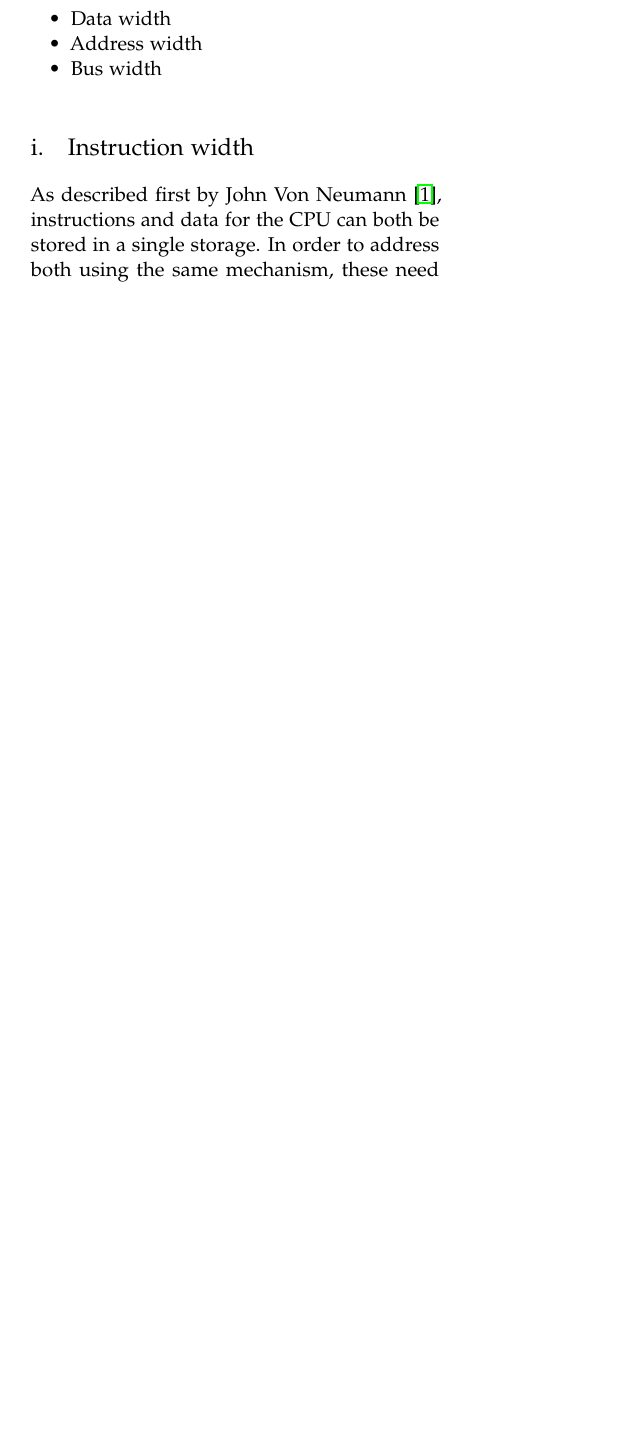
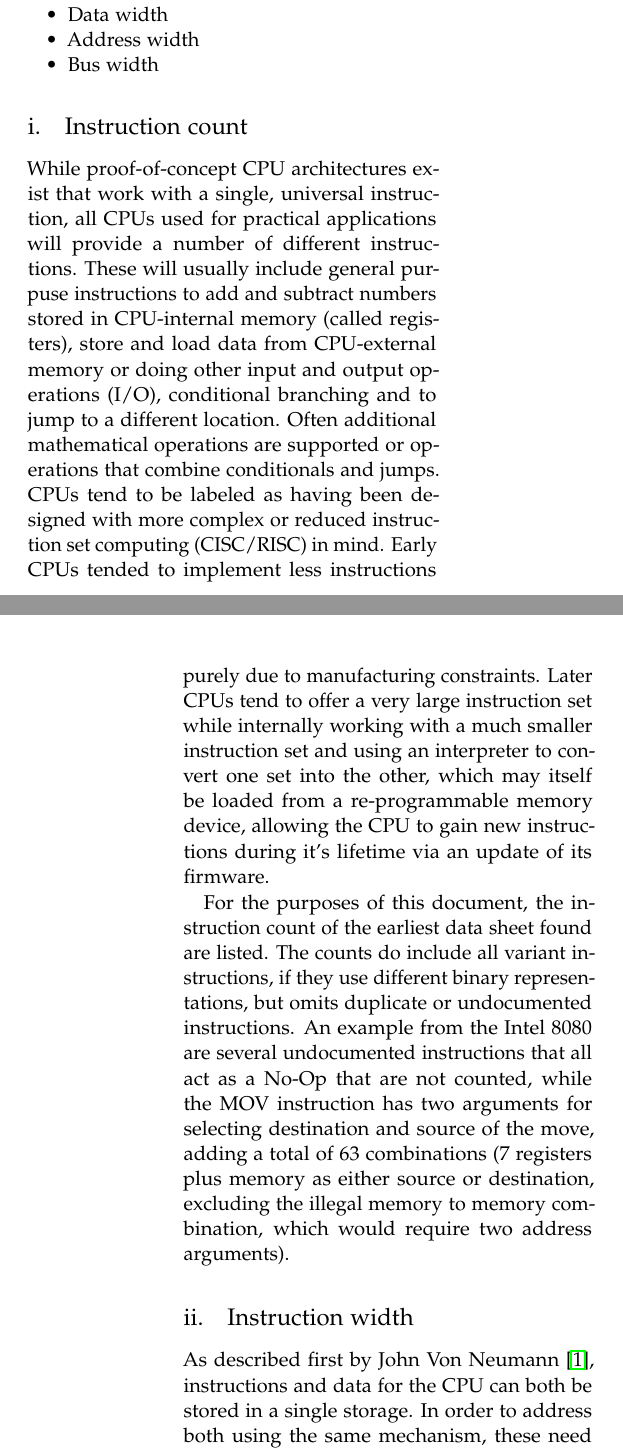
Before and after one commit to simonrupf/cpu-bitness, a LaTeX paper (src/cpu-bitness.tex): part of one column of page 2 of 6 before the commit and two parts of the columns of pages 2 and 3 of 6 after it, the two joined at a grey line, cut so that both start at the same text, the shorter picture padded with empty space. Compiled offline with pdfLaTeX.

Commit message:
adding column of instruction counts

```diff
--- a/src/cpu-bitness.tex
+++ b/src/cpu-bitness.tex
@@ -206,6 +207,32 @@ After comparing several CPU models, the following properties were selected for c
 \item Address width
 \item Bus width
 \end{itemize}
+
+\subsection{Instruction count}
+
+While proof-of-concept CPU architectures exist that work with a single, universal
+instruction, all CPUs used for practical applications will provide a number of different
+instructions. These will usually include general purpuse instructions to add and
+subtract numbers stored in CPU-internal memory (called registers), store and load data
+from CPU-external memory or doing other input and output operations (I/O), conditional
+branching and to jump to a different location. Often additional mathematical operations
+are supported or operations that combine conditionals and jumps. CPUs tend to be labeled
+as having been designed with more complex or reduced instruction set computing
+(CISC/RISC) in mind. Early CPUs tended to implement less instructions purely due to
+manufacturing constraints. Later CPUs tend to offer a very large instruction set while
+internally working with a much smaller instruction set and using an interpreter to
+convert one set into the other, which may itself be loaded from a re-programmable memory
+device, allowing the CPU to gain new instructions during it's lifetime via an update of
+its firmware.
+
+For the purposes of this document, the instruction count of the earliest data sheet found
+are listed. The counts do include all variant instructions, if they use different binary
+representations, but omits duplicate or undocumented instructions. An example from the
+Intel 8080 are several undocumented instructions that all act as a No-Op that are not
+counted, while the MOV instruction has two arguments for selecting destination and source
+of the move, adding a total of 63 combinations (7 registers plus memory as either source
+or destination, excluding the illegal memory to memory combination, which would require
+two address arguments).
 
 \subsection{Instruction width}
 
```
Also changed, not shown: README.md, src/cpu-bitness.tex (35 more changed lines).
